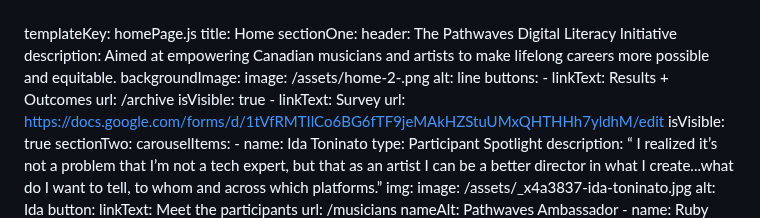
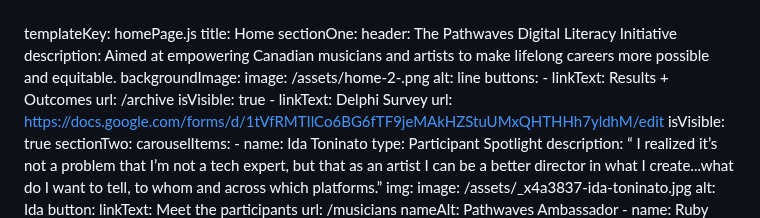
Before and after one commit to carms-ng/pathwaves, a Markdown page: content/home/home.en.md, the part around the change. Drawn GitHub-style.

Commit message:
[UPD][CMS] Home Page “home”

```diff
--- a/content/home/home.en.md
+++ b/content/home/home.en.md
@@ -12,7 +12,7 @@ sectionOne:
     - linkText: Results + Outcomes
       url: /archive
       isVisible: true
-    - linkText: Survey
+    - linkText: Delphi Survey
       url: https://docs.google.com/forms/d/1tVfRMTIlCo6BG6fTF9jeMAkHZStuUMxQHTHHh7yldhM/edit
       isVisible: true
 sectionTwo:
```
